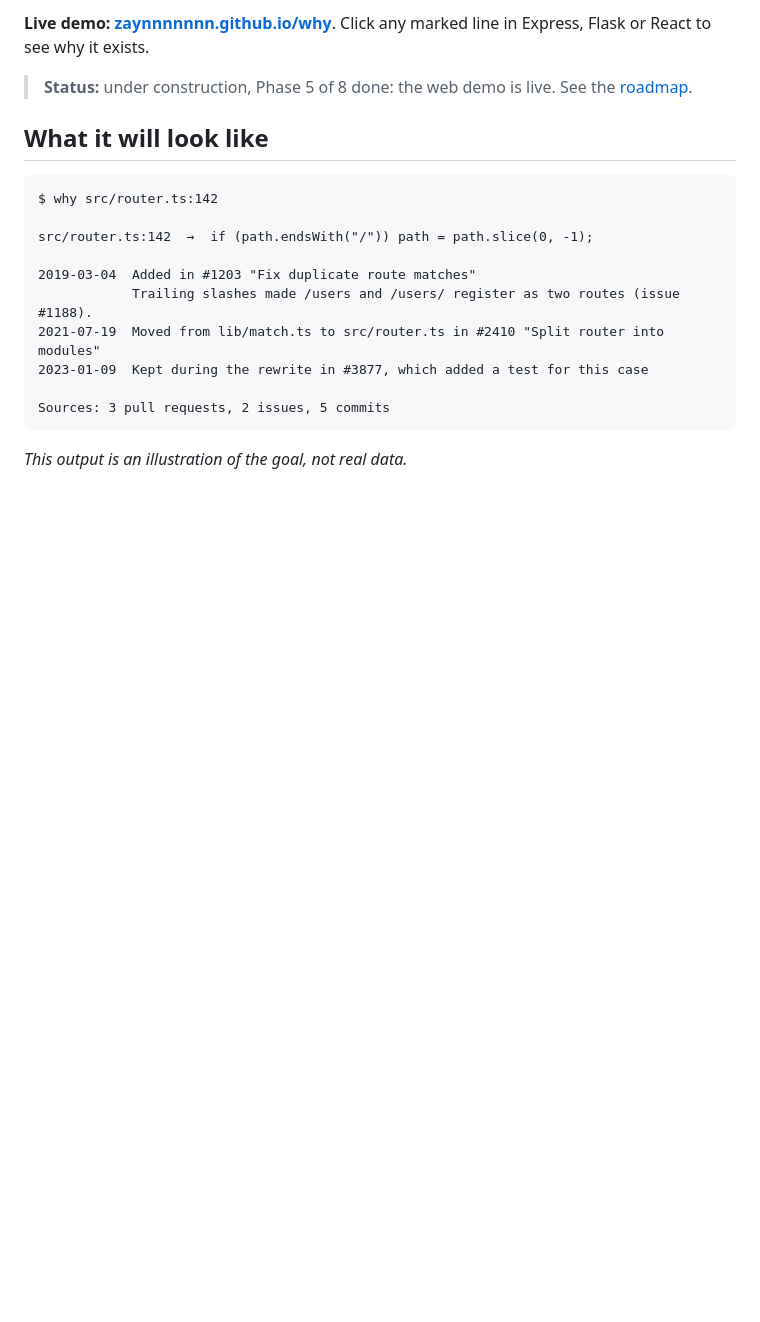
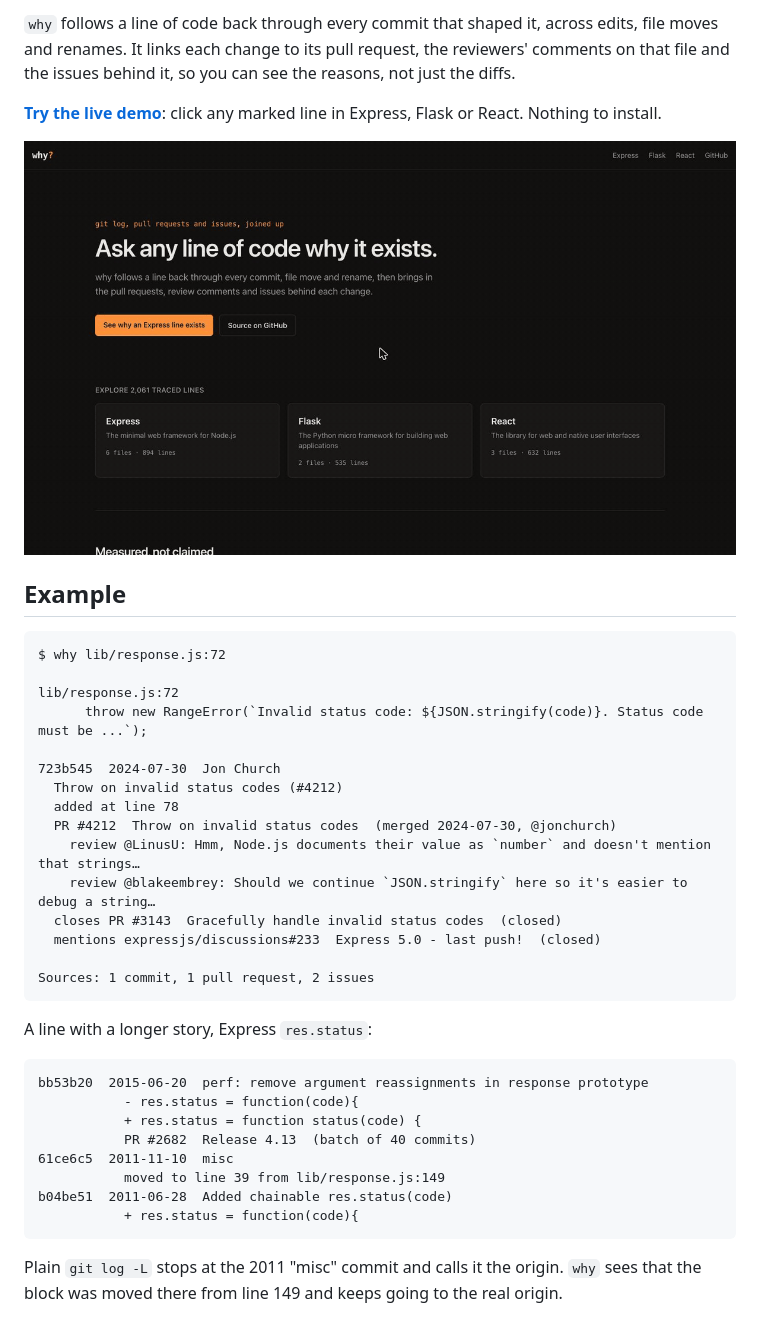
Before and after one commit to ZaYnnnnnnn/why, a Markdown page: README.md, the part around one of its changes. Rendered like a GitHub page; pictures changed too: docs/media/demo.gif (added); blank space fills up the shorter version.

````diff
--- a/README.md
+++ b/README.md
@@ -8,22 +7,46 @@ that links to every source it used.
 
-**Live demo: [zaynnnnnnn.github.io/why](https://zaynnnnnnn.github.io/why/)**. Click any marked
-line in Express, Flask or React to see why it exists.
+`why` follows a line of code back through every commit that shaped it, across edits, file moves
+and renames. It links each change to its pull request, the reviewers' comments on that file and the
+issues behind it, so you can see the reasons, not just the diffs.
 
-> **Status:** under construction, Phase 5 of 8 done: the web demo is live. See the [roadmap](#roadmap).
+**[Try the live demo](https://zaynnnnnnn.github.io/why/)**: click any marked line in Express, Flask
+or React. Nothing to install.
 
-## What it will look like
+![Clicking lines in Express to see their history](docs/media/demo.gif)
+
+## Example
 
 ```text
-$ why src/router.ts:142
+$ why lib/response.js:72
 
-src/router.ts:142  →  if (path.endsWith("/")) path = path.slice(0, -1);
+lib/response.js:72
+      throw new RangeError(`Invalid status code: ${JSON.stringify(code)}. Status code must be ...`);
 
-2019-03-04  Added in #1203 "Fix duplicate route matches"
-            Trailing slashes made /users and /users/ register as two routes (issue #1188).
-2021-07-19  Moved from lib/match.ts to src/router.ts in #2410 "Split router into modules"
-2023-01-09  Kept during the rewrite in #3877, which added a test for this case
+723b545  2024-07-30  Jon Church
+  Throw on invalid status codes (#4212)
+  added at line 78
+  PR #4212  Throw on invalid status codes  (merged 2024-07-30, @jonchurch)
+    review @LinusU: Hmm, Node.js documents their value as `number` and doesn't mention that strings…
+    review @blakeembrey: Should we continue `JSON.stringify` here so it's easier to debug a string…
+  closes PR #3143  Gracefully handle invalid status codes  (closed)
+  mentions expressjs/discussions#233  Express 5.0 - last push!  (closed)
 
-Sources: 3 pull requests, 2 issues, 5 commits
+Sources: 1 commit, 1 pull request, 2 issues
 ```
 
-_This output is an illustration of the goal, not real data._
+A line with a longer story, Express `res.status`:
+
+```text
+bb53b20  2015-06-20  perf: remove argument reassignments in response prototype
+           - res.status = function(code){
+           + res.status = function status(code) {
+           PR #2682  Release 4.13  (batch of 40 commits)
+61ce6c5  2011-11-10  misc
+           moved to line 39 from lib/response.js:149
+b04be51  2011-06-28  Added chainable res.status(code)
+           + res.status = function(code){
+```
+
+Plain `git log -L` stops at the 2011 "misc" commit and calls it the origin. `why` sees that
+the block was moved there from line 149 and keeps going to the real origin.
+
````
Also changed, not shown: other parts of README.md (+108 -65 lines), docs/PLAN.md (+7 -3 lines), docs/how-it-works.md (added, +245 -0 lines), docs/media/screenshot.png (added).
